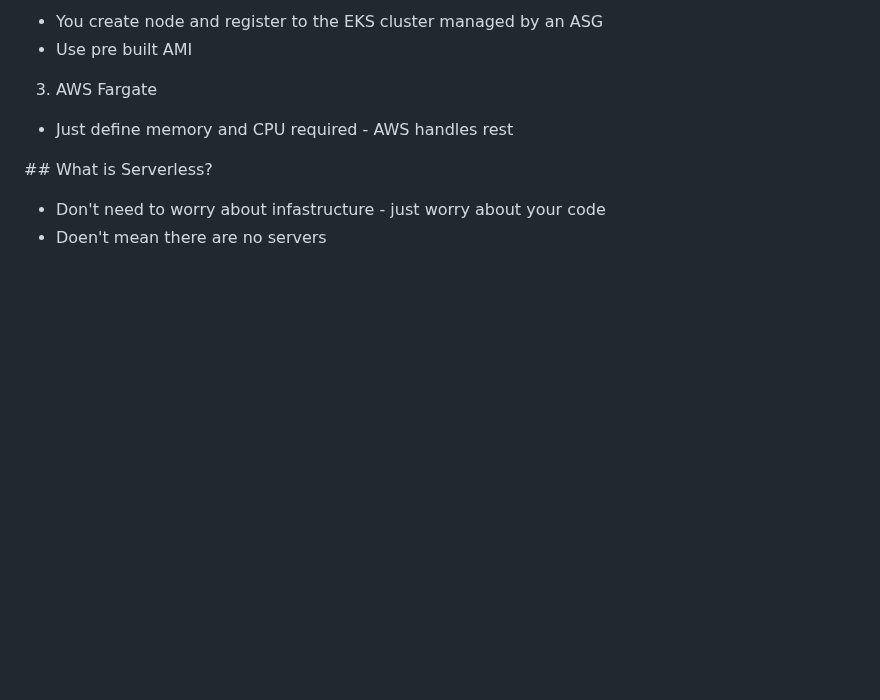
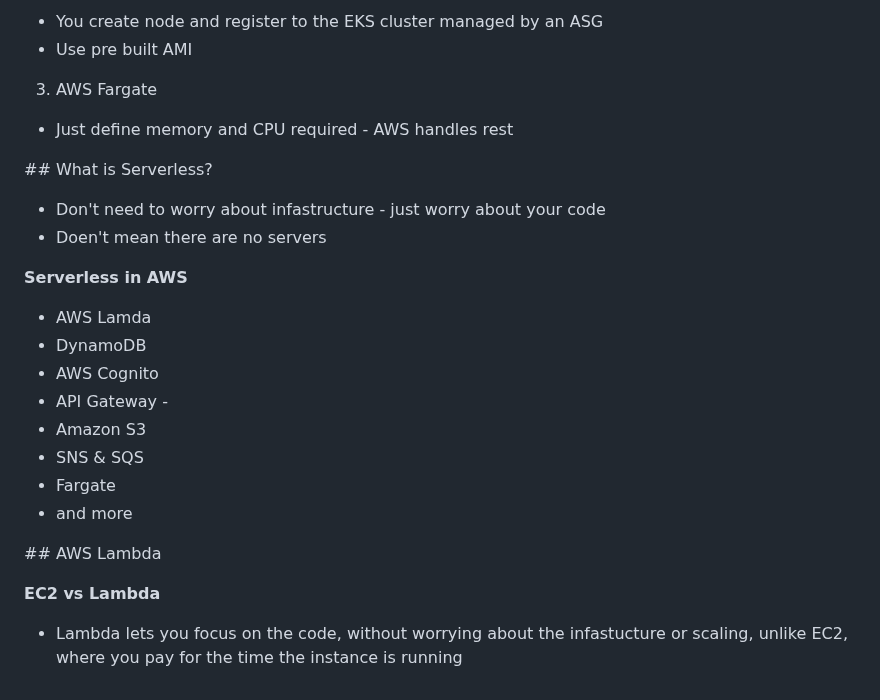
Before and after one commit to Mohammed-islam0907/learning-devops, a Markdown page: AWS/README.md, the part around the change. Rendered like a GitHub page; blank space fills up the shorter version.

```diff
--- a/AWS/README.md
+++ b/AWS/README.md
@@ -391,3 +391,20 @@ How much:
 
 - Don't need to worry about infastructure - just worry about your code
 - Doen't mean there are no servers
+
+**Serverless in AWS**
+
+- AWS Lamda
+- DynamoDB
+- AWS Cognito
+- API Gateway -
+- Amazon S3
+- SNS & SQS
+- Fargate
+- and more
+
+## AWS Lambda
+
+**EC2 vs Lambda**
+
+- Lambda lets you focus on the code, without worrying about the infastucture or scaling, unlike EC2, where you pay for the time the instance is running
```
